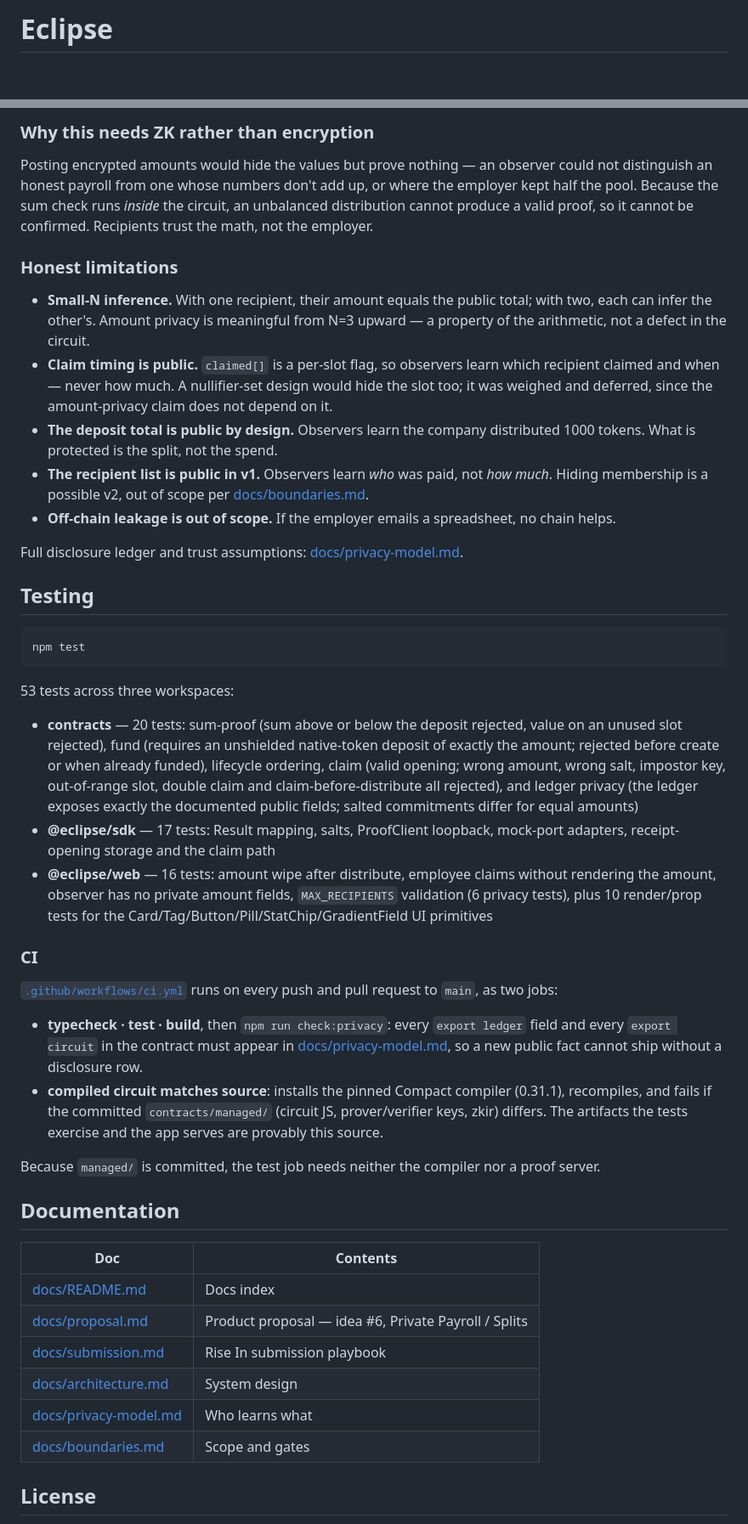
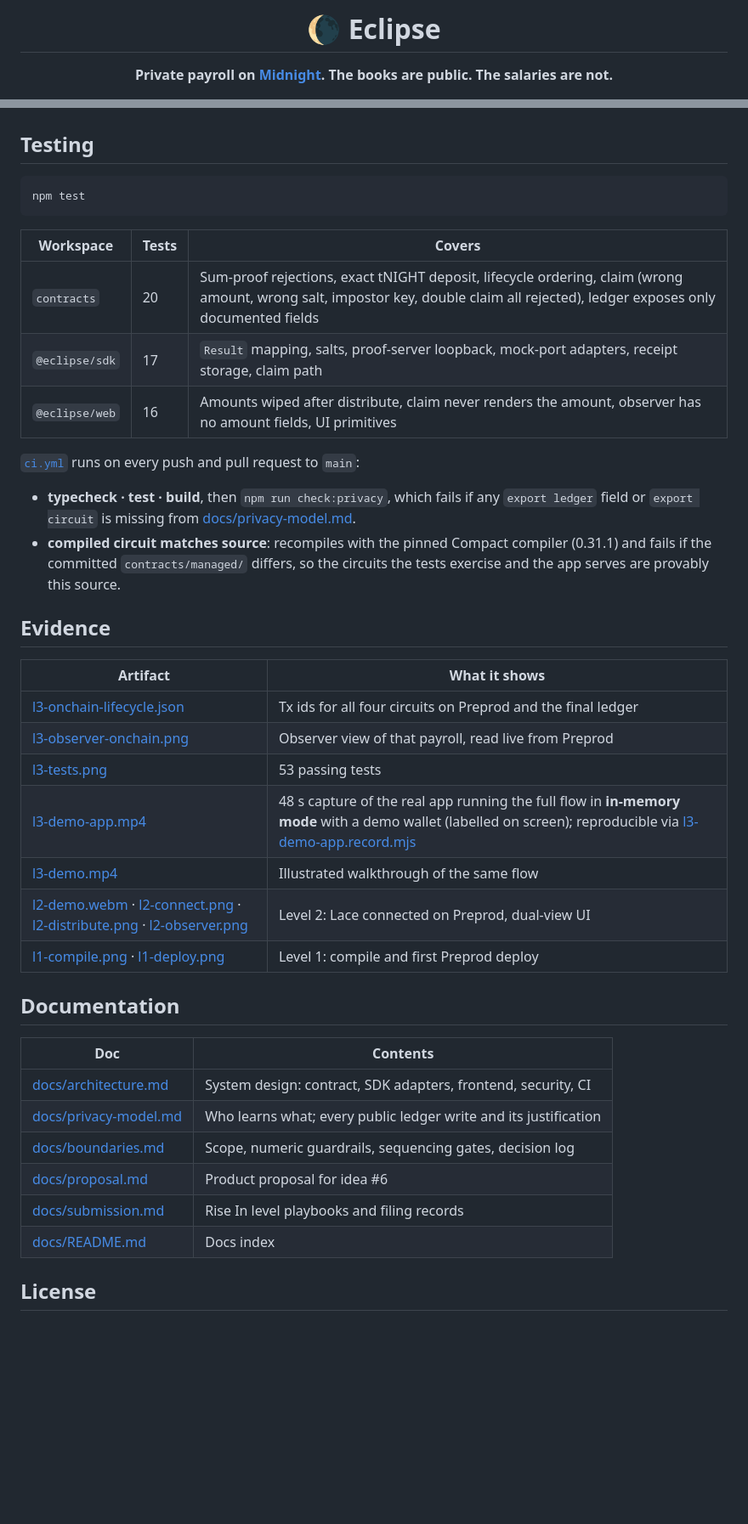
Before and after one commit to TadeyRuk/Eclipse, a Markdown page: README.md, 2 parts joined by grey strips. Shown at 85% size. Rendered like a GitHub page; folded sections open; blank space fills up the shorter version.

````diff
--- a/README.md
+++ b/README.md
@@ -1,3 +1,7 @@
-# Eclipse
+<div align="center">
+
+# 🌘 Eclipse
+
+**Private payroll on [Midnight](https://midnight.network). The books are public. The salaries are not.**
 
 [![CI](https://github.com/TadeyRuk/Eclipse/actions/workflows/ci.yml/badge.svg)](https://github.com/TadeyRuk/Eclipse/actions/workflows/ci.yml)
@@ -226,25 +292,4 @@ hashes, opaque without the opening a recipient holds.
-### Why this needs ZK rather than encryption
-
-Posting encrypted amounts would hide the values but prove nothing — an observer could not distinguish
-an honest payroll from one whose numbers don't add up, or where the employer kept half the pool.
-Because the sum check runs *inside* the circuit, an unbalanced distribution cannot produce a valid
-proof, so it cannot be confirmed. Recipients trust the math, not the employer.
-
-### Honest limitations
-
-- **Small-N inference.** With one recipient, their amount equals the public total; with two, each can
-  infer the other's. Amount privacy is meaningful from N=3 upward — a property of the arithmetic, not
-  a defect in the circuit.
-- **Claim timing is public.** `claimed[]` is a per-slot flag, so observers learn which recipient
-  claimed and when — never how much. A nullifier-set design would hide the slot too; it was weighed
-  and deferred, since the amount-privacy claim does not depend on it.
-- **The deposit total is public by design.** Observers learn the company distributed 1000 tokens.
-  What is protected is the split, not the spend.
-- **The recipient list is public in v1.** Observers learn *who* was paid, not *how much*. Hiding
-  membership is a possible v2, out of scope per [docs/boundaries.md](docs/boundaries.md).
-- **Off-chain leakage is out of scope.** If the employer emails a spreadsheet, no chain helps.
-
-Full disclosure ledger and trust assumptions: [docs/privacy-model.md](docs/privacy-model.md).
+</details>
 
 ## Testing
 
@@ -252,44 +297,39 @@ Full disclosure ledger and trust assumptions: [docs/privacy-model.md](docs/priva
 npm test
 ```
 
-53 tests across three workspaces:
+| Workspace      | Tests | Covers                                                                                                                                                                           |
+| -------------- | ----- | -------------------------------------------------------------------------------------------------------------------------------------------------------------------------------- |
+| `contracts`    | 20    | Sum-proof rejections, exact tNIGHT deposit, lifecycle ordering, claim (wrong amount, wrong salt, impostor key, double claim all rejected), ledger exposes only documented fields |
+| `@eclipse/sdk` | 17    | `Result` mapping, salts, proof-server loopback, mock-port adapters, receipt storage, claim path                                                                                  |
+| `@eclipse/web` | 16    | Amounts wiped after distribute, claim never renders the amount, observer has no amount fields, UI primitives                                                                     |
 
-- **contracts** — 20 tests: sum-proof (sum above or below the deposit rejected, value on an unused
-  slot rejected), fund (requires an unshielded native-token deposit of exactly the amount; rejected
-  before create or when already funded), lifecycle ordering, claim (valid opening; wrong amount,
-  wrong salt, impostor key, out-of-range slot, double claim and claim-before-distribute all
-  rejected), and ledger privacy (the ledger exposes exactly the documented public fields; salted
-  commitments differ for equal amounts)
-- **@eclipse/sdk** — 17 tests: Result mapping, salts, ProofClient loopback, mock-port adapters,
-  receipt-opening storage and the claim path
-- **@eclipse/web** — 16 tests: amount wipe after distribute, employee claims without rendering the
-  amount, observer has no private amount fields, `MAX_RECIPIENTS` validation (6 privacy tests), plus
-  10 render/prop tests for the Card/Tag/Button/Pill/StatChip/GradientField UI primitives
+[`ci.yml`](.github/workflows/ci.yml) runs on every push and pull request to `main`:
 
-### CI
+- **typecheck · test · build**, then `npm run check:privacy`, which fails if any `export ledger` field or `export circuit` is missing from [docs/privacy-model.md](docs/privacy-model.md).
+- **compiled circuit matches source**: recompiles with the pinned Compact compiler (0.31.1) and fails if the committed `contracts/managed/` differs, so the circuits the tests exercise and the app serves are provably this source.
 
-[`.github/workflows/ci.yml`](.github/workflows/ci.yml) runs on every push and pull request to
-`main`, as two jobs:
+## Evidence
 
-- **typecheck · test · build**, then `npm run check:privacy`: every `export ledger` field and every
-  `export circuit` in the contract must appear in [docs/privacy-model.md](docs/privacy-model.md), so
-  a new public fact cannot ship without a disclosure row.
-- **compiled circuit matches source**: installs the pinned Compact compiler (0.31.1), recompiles,
-  and fails if the committed `contracts/managed/` (circuit JS, prover/verifier keys, zkir) differs.
-  The artifacts the tests exercise and the app serves are provably this source.
-
-Because `managed/` is committed, the test job needs neither the compiler nor a proof server.
+| Artifact                                                                                                                                                                                              | What it shows                                                                                                                                                                                     |
+| ----------------------------------------------------------------------------------------------------------------------------------------------------------------------------------------------------- | ------------------------------------------------------------------------------------------------------------------------------------------------------------------------------------------------- |
+| [l3-onchain-lifecycle.json](docs/evidence/l3-onchain-lifecycle.json)                                                                                                                                  | Tx ids for all four circuits on Preprod and the final ledger                                                                                                                                      |
+| [l3-observer-onchain.png](docs/evidence/l3-observer-onchain.png)                                                                                                                                      | Observer view of that payroll, read live from Preprod                                                                                                                                             |
+| [l3-tests.png](docs/evidence/l3-tests.png)                                                                                                                                                            | 53 passing tests                                                                                                                                                                                  |
+| [l3-demo-app.mp4](docs/evidence/l3-demo-app.mp4)                                                                                                                                                      | 48 s capture of the real app running the full flow in **in-memory mode** with a demo wallet (labelled on screen); reproducible via [l3-demo-app.record.mjs](docs/evidence/l3-demo-app.record.mjs) |
+| [l3-demo.mp4](docs/evidence/l3-demo.mp4)                                                                                                                                                              | Illustrated walkthrough of the same flow                                                                                                                                                          |
+| [l2-demo.webm](docs/evidence/l2-demo.webm) · [l2-connect.png](docs/evidence/l2-connect.png) · [l2-distribute.png](docs/evidence/l2-distribute.png) · [l2-observer.png](docs/evidence/l2-observer.png) | Level 2: Lace connected on Preprod, dual-view UI                                                                                                                                                  |
+| [l1-compile.png](docs/evidence/l1-compile.png) · [l1-deploy.png](docs/evidence/l1-deploy.png)                                                                                                         | Level 1: compile and first Preprod deploy                                                                                                                                                         |
 
 ## Documentation
 
-| Doc | Contents |
-|---|---|
-| [docs/README.md](docs/README.md) | Docs index |
-| [docs/proposal.md](docs/proposal.md) | Product proposal — idea #6, Private Payroll / Splits |
-| [docs/submission.md](docs/submission.md) | Rise In submission playbook |
-| [docs/architecture.md](docs/architecture.md) | System design |
-| [docs/privacy-model.md](docs/privacy-model.md) | Who learns what |
-| [docs/boundaries.md](docs/boundaries.md) | Scope and gates |
+| Doc                                            | Contents                                                         |
+| ---------------------------------------------- | ---------------------------------------------------------------- |
+| [docs/architecture.md](docs/architecture.md)   | System design: contract, SDK adapters, frontend, security, CI    |
+| [docs/privacy-model.md](docs/privacy-model.md) | Who learns what; every public ledger write and its justification |
+| [docs/boundaries.md](docs/boundaries.md)       | Scope, numeric guardrails, sequencing gates, decision log        |
+| [docs/proposal.md](docs/proposal.md)           | Product proposal for idea #6                                     |
+| [docs/submission.md](docs/submission.md)       | Rise In level playbooks and filing records                       |
+| [docs/README.md](docs/README.md)               | Docs index                                                       |
 
 ## License
 
````
Also changed, not shown: other parts of README.md (+222 -160 lines).
